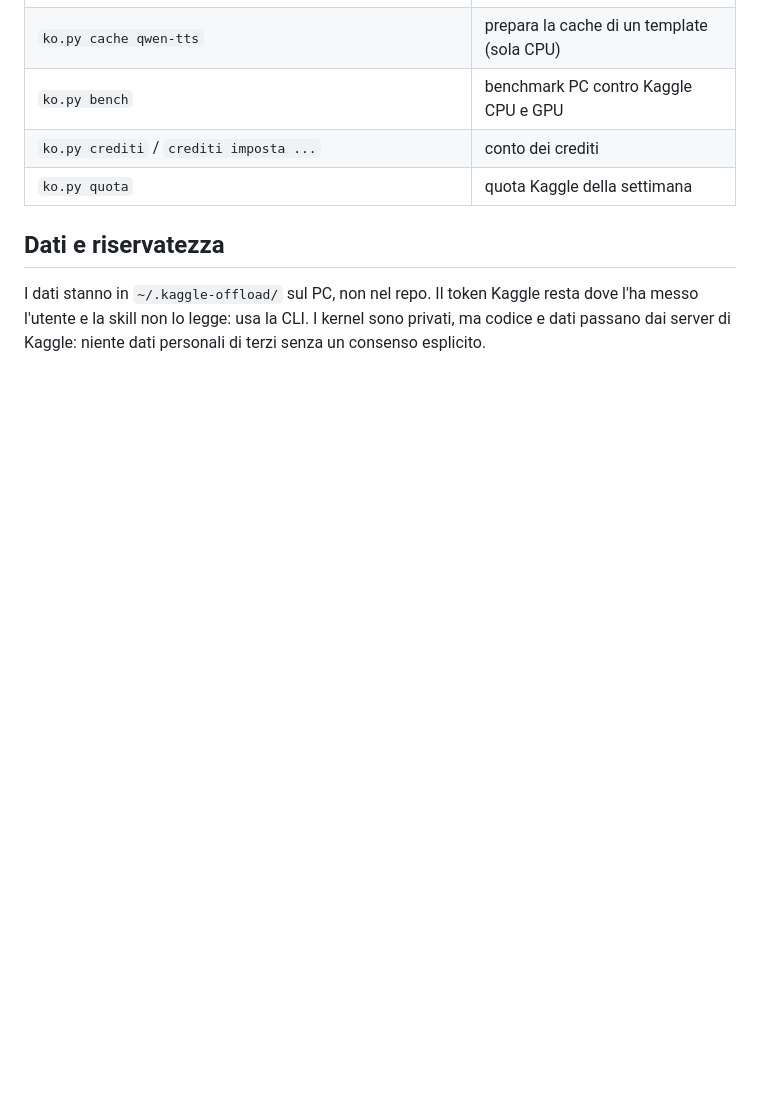
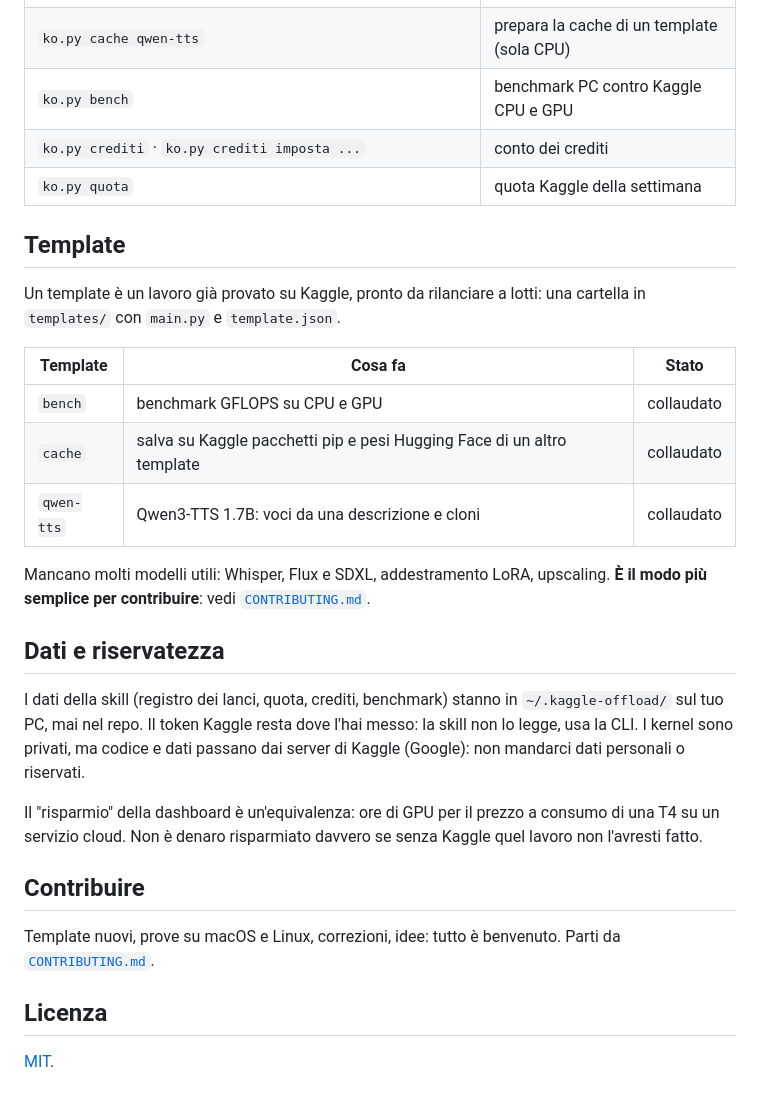
Before and after one commit to fracabu/kaggle-offload, a Markdown page: README.md, the part around one of its changes. Rendered like a GitHub page; blank space fills up the shorter version.

```diff
--- a/README.md
+++ b/README.md
@@ -56,10 +82,30 @@ L'evoluzione passo per passo è in [`DIARIO.md`](DIARIO.md).
 | `ko.py cache qwen-tts` | prepara la cache di un template (sola CPU) |
 | `ko.py bench` | benchmark PC contro Kaggle CPU e GPU |
-| `ko.py crediti` / `crediti imposta ...` | conto dei crediti |
+| `ko.py crediti` · `ko.py crediti imposta ...` | conto dei crediti |
 | `ko.py quota` | quota Kaggle della settimana |
+
+## Template
+
+Un template è un lavoro già provato su Kaggle, pronto da rilanciare a lotti: una cartella in `templates/` con `main.py` e `template.json`.
+
+| Template | Cosa fa | Stato |
+|---|---|---|
+| `bench` | benchmark GFLOPS su CPU e GPU | collaudato |
+| `cache` | salva su Kaggle pacchetti pip e pesi Hugging Face di un altro template | collaudato |
+| `qwen-tts` | Qwen3-TTS 1.7B: voci da una descrizione e cloni | collaudato |
+
+Mancano molti modelli utili: Whisper, Flux e SDXL, addestramento LoRA, upscaling. **È il modo più semplice per contribuire**: vedi [`CONTRIBUTING.md`](CONTRIBUTING.md).
 
 ## Dati e riservatezza
 
-I dati stanno in `~/.kaggle-offload/` sul PC, non nel repo. Il token Kaggle resta dove l'ha messo
-l'utente e la skill non lo legge: usa la CLI. I kernel sono privati, ma codice e dati passano dai
-server di Kaggle: niente dati personali di terzi senza un consenso esplicito.
+I dati della skill (registro dei lanci, quota, crediti, benchmark) stanno in `~/.kaggle-offload/` sul tuo PC, mai nel repo. Il token Kaggle resta dove l'hai messo: la skill non lo legge, usa la CLI. I kernel sono privati, ma codice e dati passano dai server di Kaggle (Google): non mandarci dati personali o riservati.
+
+Il "risparmio" della dashboard è un'equivalenza: ore di GPU per il prezzo a consumo di una T4 su un servizio cloud. Non è denaro risparmiato davvero se senza Kaggle quel lavoro non l'avresti fatto.
+
+## Contribuire
+
+Template nuovi, prove su macOS e Linux, correzioni, idee: tutto è benvenuto. Parti da [`CONTRIBUTING.md`](CONTRIBUTING.md).
+
+## Licenza
+
+[MIT](LICENSE).
```
Also changed, not shown: other parts of README.md (+61 -35 lines), CONTRIBUTING.md (added, +68 -0 lines), DIARIO.md (+20 -4 lines), docs/dashboard.png (added), 3 other files.
